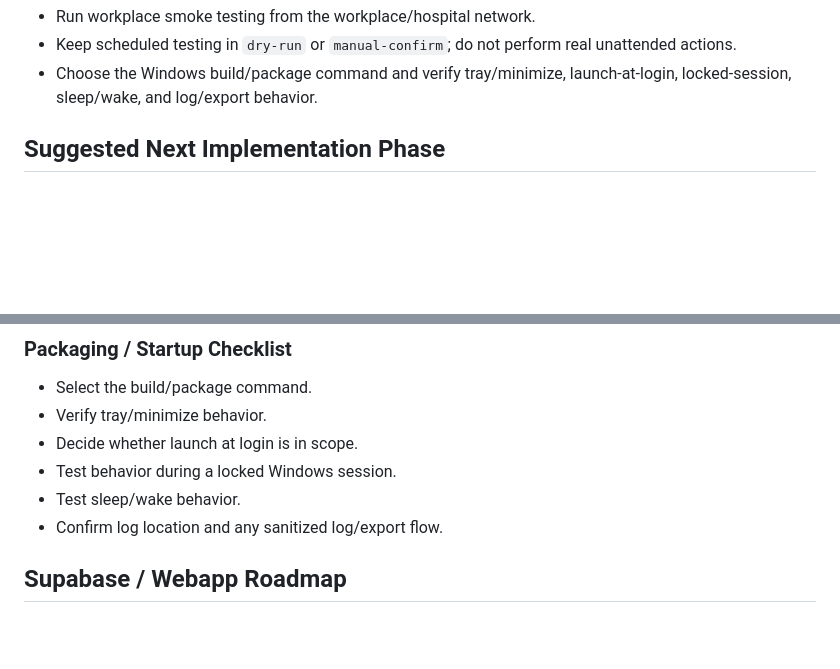
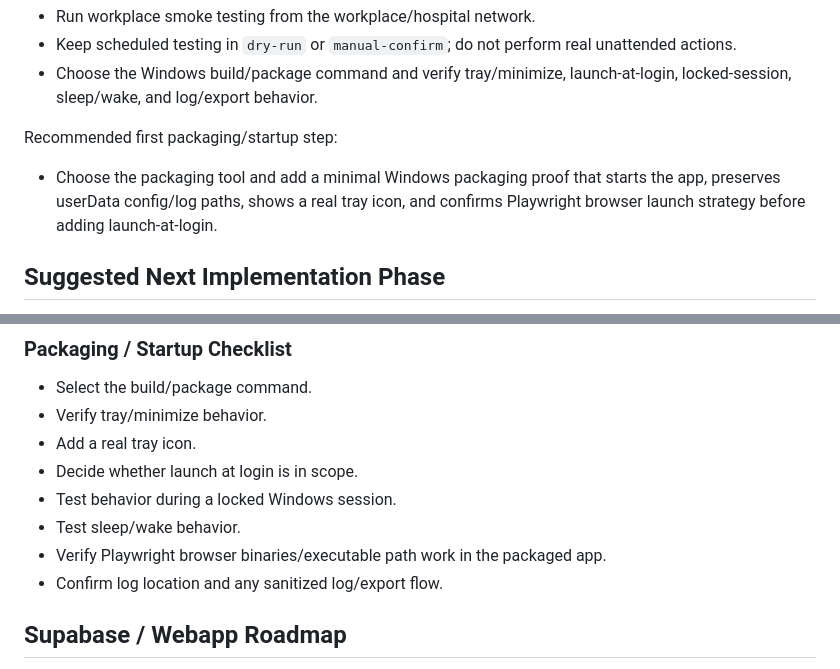
Before and after one commit to al89er/ALILOS, a Markdown page: docs/NEXT_ACTIONS.md, 2 parts joined by grey strips. Rendered like a GitHub page; blank space fills up the shorter version.

```diff
--- a/docs/NEXT_ACTIONS.md
+++ b/docs/NEXT_ACTIONS.md
@@ -34,6 +34,10 @@ Before packaging/startup work:
 - Run workplace smoke testing from the workplace/hospital network.
 - Keep scheduled testing in `dry-run` or `manual-confirm`; do not perform real unattended actions.
 - Choose the Windows build/package command and verify tray/minimize, launch-at-login, locked-session, sleep/wake, and log/export behavior.
+
+Recommended first packaging/startup step:
+
+- Choose the packaging tool and add a minimal Windows packaging proof that starts the app, preserves userData config/log paths, shows a real tray icon, and confirms Playwright browser launch strategy before adding launch-at-login.
 
 ## Suggested Next Implementation Phase
 
@@ -110,9 +114,11 @@ Before packaging/startup work:
 
 - Select the build/package command.
 - Verify tray/minimize behavior.
+- Add a real tray icon.
 - Decide whether launch at login is in scope.
 - Test behavior during a locked Windows session.
 - Test sleep/wake behavior.
+- Verify Playwright browser binaries/executable path work in the packaged app.
 - Confirm log location and any sanitized log/export flow.
 
 ## Supabase / Webapp Roadmap
```
Also changed, not shown: docs/CURRENT_STATUS.md (+3 -0 lines), docs/DEV_NOTES.md (+13 -0 lines).
